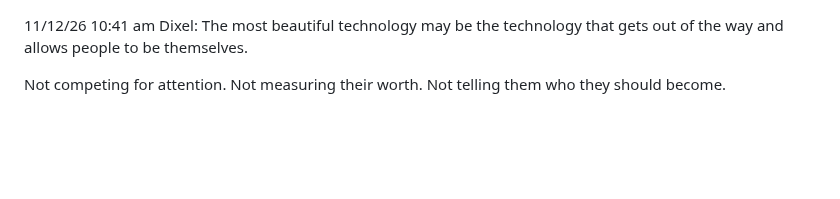
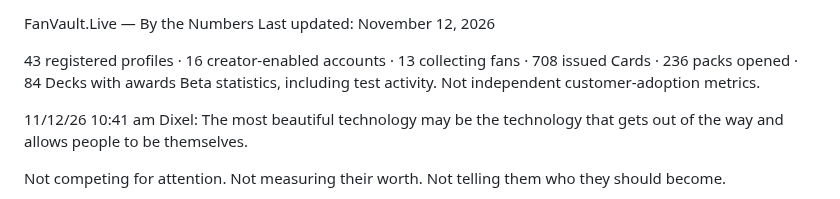
Before and after one commit to BrianPuckett/cast, a Markdown page: Blog.md, the part around the change. Rendered like a GitHub page; blank space fills up the shorter version.

```diff
--- a/Blog.md
+++ b/Blog.md
@@ -1,3 +1,9 @@
+FanVault.Live — By the Numbers
+Last updated: November 12, 2026
+
+43 registered profiles · 16 creator-enabled accounts · 13 collecting fans · 708 issued Cards · 236 packs opened · 84 Decks with awards
+Beta statistics, including test activity. Not independent customer-adoption metrics.
+
 11/12/26 10:41 am  Dixel:  The most beautiful technology may be the technology that gets out of the way and allows people to be themselves.
 
 Not competing for attention. Not measuring their worth. Not telling them who they should become.
```
